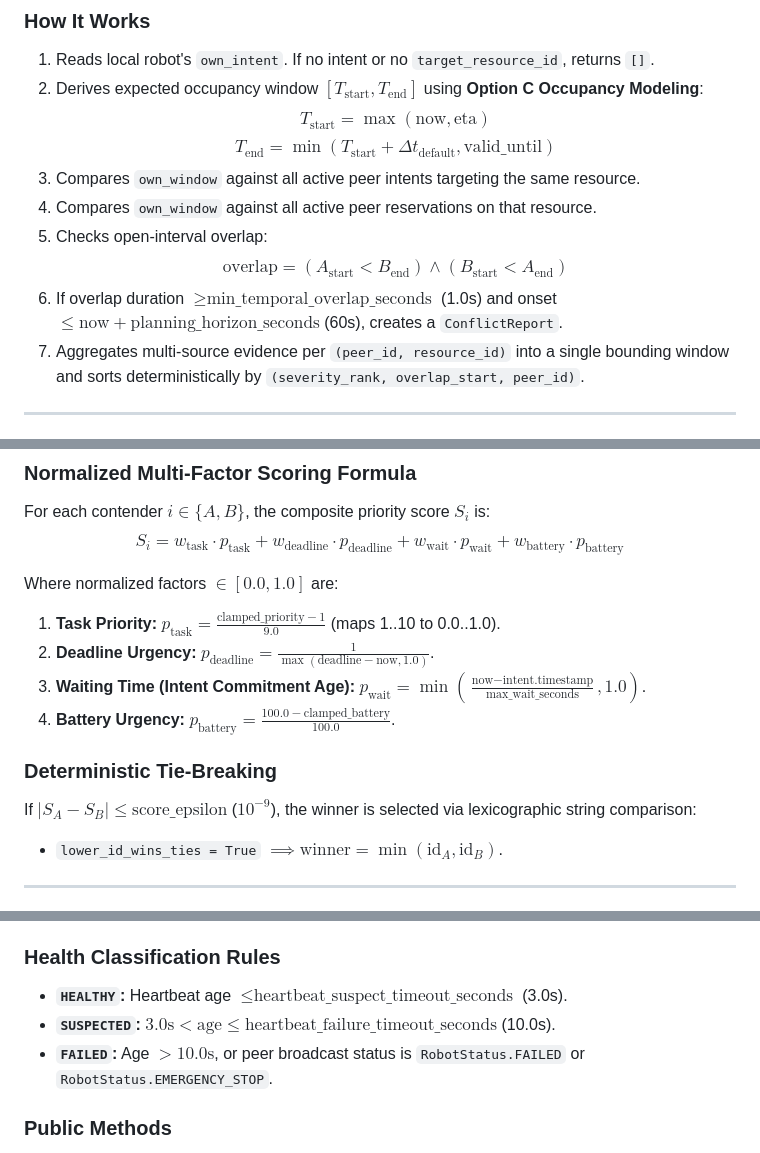
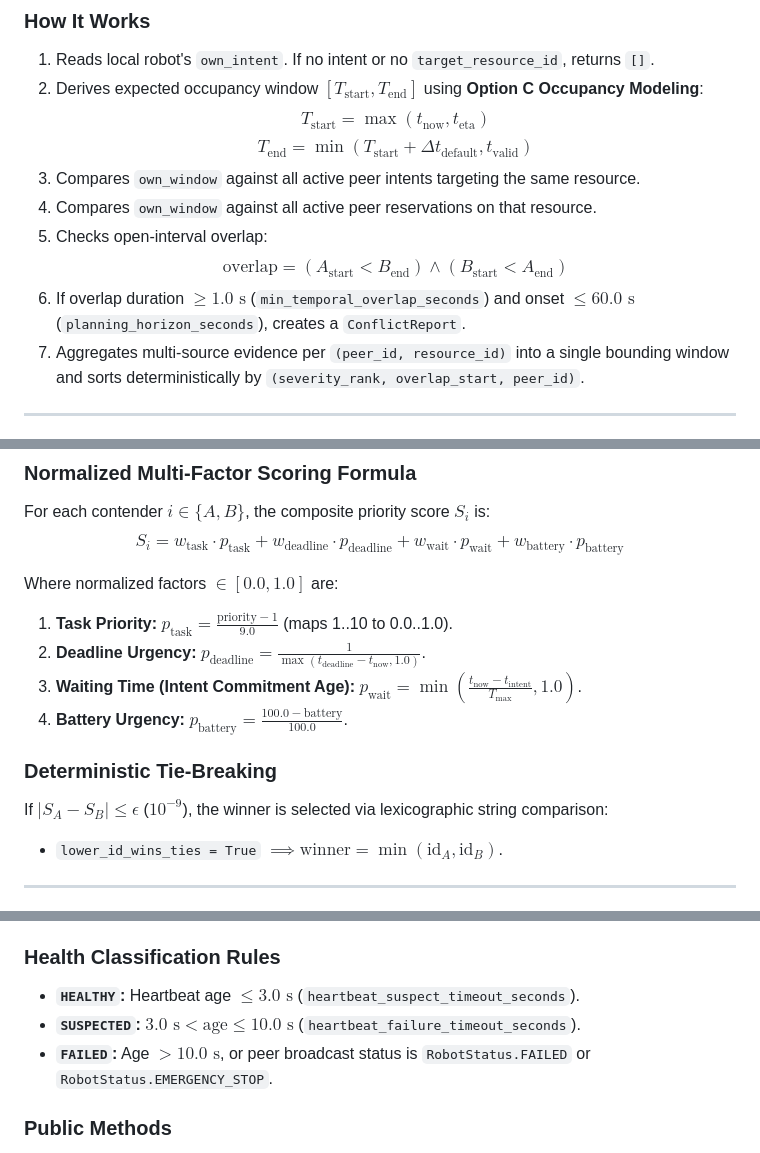
Before and after one commit to The-JimJams/synergy-prototype, a Markdown page: fleet_coordination/PROJECT.md, 3 parts joined by grey strips. Rendered like a GitHub page.

```diff
--- a/fleet_coordination/PROJECT.md
+++ b/fleet_coordination/PROJECT.md
@@ -371,13 +371,13 @@ classDiagram
 ### How It Works
 1. Reads local robot's `own_intent`. If no intent or no `target_resource_id`, returns `[]`.
 2. Derives expected occupancy window $[T_{\text{start}}, T_{\text{end}}]$ using **Option C Occupancy Modeling**:
-   $$T_{\text{start}} = \max(\text{now}, \text{eta})$$
-   $$T_{\text{end}} = \min(T_{\text{start}} + \Delta t_{\text{default}}, \text{valid\_until})$$
+   $$T_{\text{start}} = \max(t_{\text{now}}, t_{\text{eta}})$$
+   $$T_{\text{end}} = \min(T_{\text{start}} + \Delta t_{\text{default}}, t_{\text{valid}})$$
 3. Compares `own_window` against all active peer intents targeting the same resource.
 4. Compares `own_window` against all active peer reservations on that resource.
 5. Checks open-interval overlap:
-   $$\text{overlap} = (A_{\text{start}} < B_{\text{end}}) \land (B_{\text{start}} < A_{\text{end}})$$
-6. If overlap duration $\ge \text{min\_temporal\_overlap\_seconds}$ (1.0s) and onset $\le \text{now} + \text{planning\_horizon\_seconds}$ (60s), creates a `ConflictReport`.
+   $$\text{overlap} = (A_{\text{start}} \lt B_{\text{end}}) \land (B_{\text{start}} \lt A_{\text{end}})$$
+6. If overlap duration $\ge 1.0\text{ s}$ (`min_temporal_overlap_seconds`) and onset $\le 60.0\text{ s}$ (`planning_horizon_seconds`), creates a `ConflictReport`.
 7. Aggregates multi-source evidence per `(peer_id, resource_id)` into a single bounding window and sorts deterministically by `(severity_rank, overlap_start, peer_id)`.
 
 ---
@@ -391,13 +391,13 @@ For each contender $i \in \{A, B\}$, the composite priority score $S_i$ is:
 $$S_i = w_{\text{task}} \cdot p_{\text{task}} + w_{\text{deadline}} \cdot p_{\text{deadline}} + w_{\text{wait}} \cdot p_{\text{wait}} + w_{\text{battery}} \cdot p_{\text{battery}}$$
 
 Where normalized factors $\in [0.0, 1.0]$ are:
-1. **Task Priority:** $p_{\text{task}} = \frac{\text{clamped\_priority} - 1}{9.0}$ (maps 1..10 to 0.0..1.0).
-2. **Deadline Urgency:** $p_{\text{deadline}} = \frac{1}{\max(\text{deadline} - \text{now}, 1.0)}$.
-3. **Waiting Time (Intent Commitment Age):** $p_{\text{wait}} = \min\left(\frac{\text{now} - \text{intent.timestamp}}{\text{max\_wait\_seconds}}, 1.0\right)$.
-4. **Battery Urgency:** $p_{\text{battery}} = \frac{100.0 - \text{clamped\_battery}}{100.0}$.
+1. **Task Priority:** $p_{\text{task}} = \frac{\text{priority} - 1}{9.0}$ (maps 1..10 to 0.0..1.0).
+2. **Deadline Urgency:** $p_{\text{deadline}} = \frac{1}{\max(t_{\text{deadline}} - t_{\text{now}}, 1.0)}$.
+3. **Waiting Time (Intent Commitment Age):** $p_{\text{wait}} = \min\left(\frac{t_{\text{now}} - t_{\text{intent}}}{T_{\max}}, 1.0\right)$.
+4. **Battery Urgency:** $p_{\text{battery}} = \frac{100.0 - \text{battery}}{100.0}$.
 
 ### Deterministic Tie-Breaking
-If $|S_A - S_B| \le \text{score\_epsilon}$ ($10^{-9}$), the winner is selected via lexicographic string comparison:
+If $|S_A - S_B| \le \epsilon$ ($10^{-9}$), the winner is selected via lexicographic string comparison:
 - `lower_id_wins_ties = True` $\implies \text{winner} = \min(\text{id}_A, \text{id}_B)$.
 
 ---
@@ -455,9 +455,9 @@ stateDiagram-v2
 `FailureDetector` (`fleet_coordination/algorithm/failure_detector.py`) is the stateless algorithmic service responsible for peer heartbeat health evaluation and task reclamation upon robot failure.
 
 ### Health Classification Rules
-- **`HEALTHY`:** Heartbeat age $\le \text{heartbeat\_suspect\_timeout\_seconds}$ (3.0s).
-- **`SUSPECTED`:** $3.0\text{s} < \text{age} \le \text{heartbeat\_failure\_timeout\_seconds}$ (10.0s).
-- **`FAILED`:** Age $> 10.0\text{s}$, or peer broadcast status is `RobotStatus.FAILED` or `RobotStatus.EMERGENCY_STOP`.
+- **`HEALTHY`:** Heartbeat age $\le 3.0\text{ s}$ (`heartbeat_suspect_timeout_seconds`).
+- **`SUSPECTED`:** $3.0\text{ s} \lt \text{age} \le 10.0\text{ s}$ (`heartbeat_failure_timeout_seconds`).
+- **`FAILED`:** Age $\gt 10.0\text{ s}$, or peer broadcast status is `RobotStatus.FAILED` or `RobotStatus.EMERGENCY_STOP`.
 
 ### Public Methods
 - **`evaluate_peer(peer_id, world_model, now) -> PeerHealthAssessment | None` (Read-Only):**
```
Also changed, not shown: README.md (+10 -10 lines), dashboard/README.md (+1 -1 lines).
